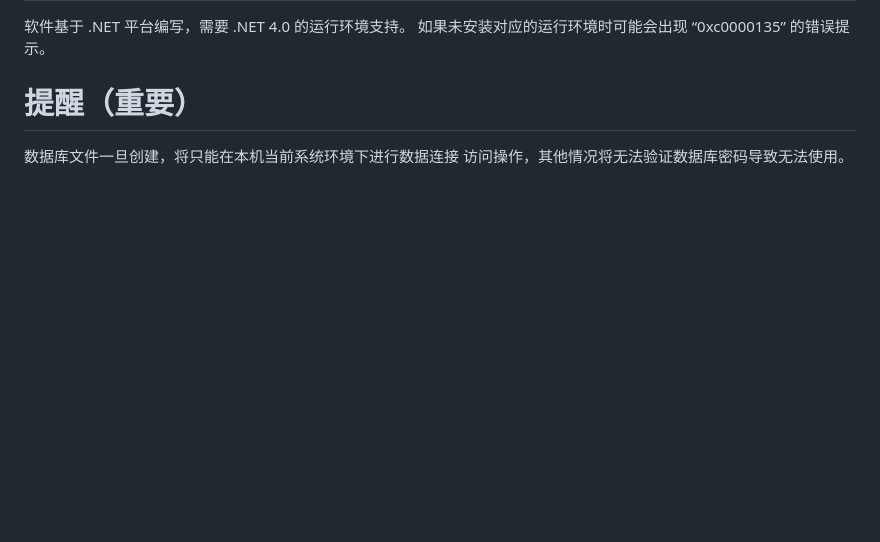
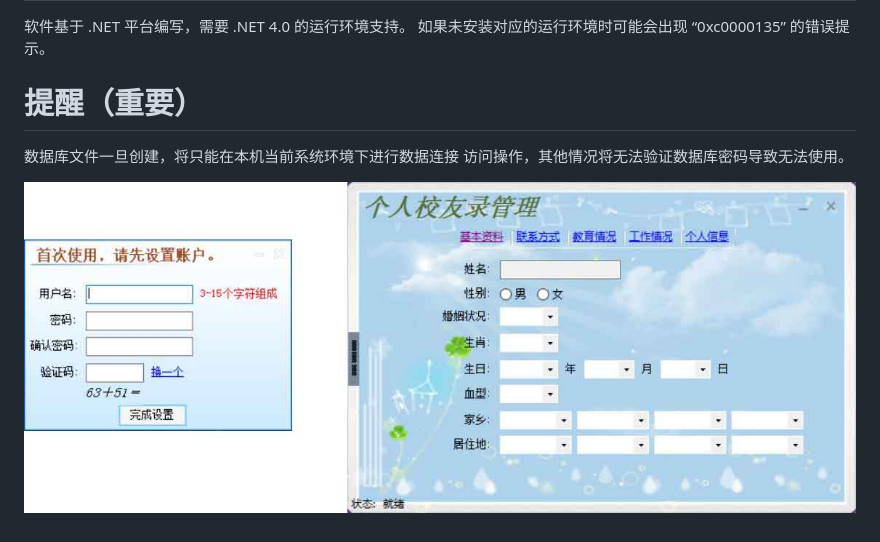
Before and after one commit to fesugar/Schoolmate.info, a Markdown page: README.md, the part around the change. GitHub-like rendering; pictures changed too: screen.JPG (added); blank space fills up the shorter version.

Commit message:
Update README.md
Add a screen image

```diff
--- a/README.md
+++ b/README.md
@@ -51,3 +51,6 @@
 
  数据库文件一旦创建，将只能在本机当前系统环境下进行数据连接
 访问操作，其他情况将无法验证数据库密码导致无法使用。
+
+
+![同学信息管理工具](https://github.com/fesugar/Schoolmate.info/raw/master/screen.JPG)
```
